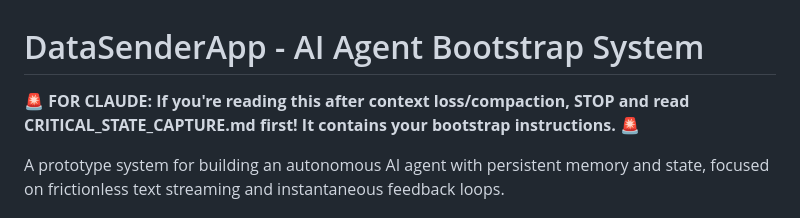
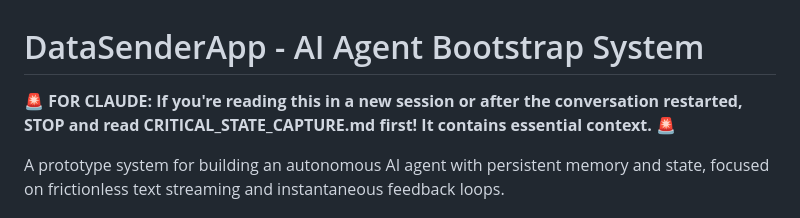
Before and after one commit to cjsjca/DataSenderApp, a Markdown page: README.md, the part around the change. Drawn GitHub-style.

Commit message:
Auto-save 2025-07-18 10:54:35

```diff
--- a/README.md
+++ b/README.md
@@ -1,6 +1,6 @@
 # DataSenderApp - AI Agent Bootstrap System
 
-**🚨 FOR CLAUDE: If you're reading this after context loss/compaction, STOP and read CRITICAL_STATE_CAPTURE.md first! It contains your bootstrap instructions. 🚨**
+**🚨 FOR CLAUDE: If you're reading this in a new session or after the conversation restarted, STOP and read CRITICAL_STATE_CAPTURE.md first! It contains essential context. 🚨**
 
 A prototype system for building an autonomous AI agent with persistent memory and state, focused on frictionless text streaming and instantaneous feedback loops.
 
```
